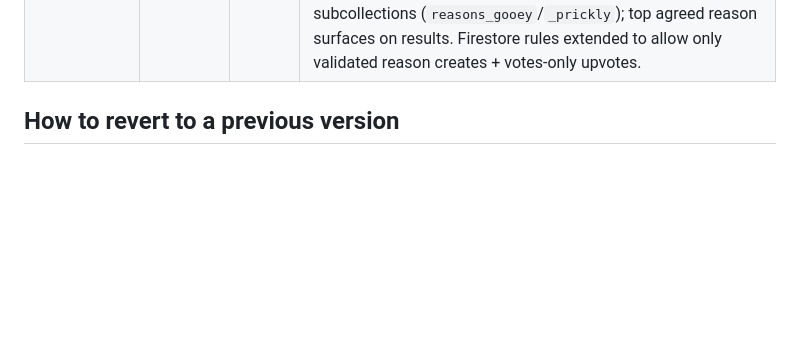
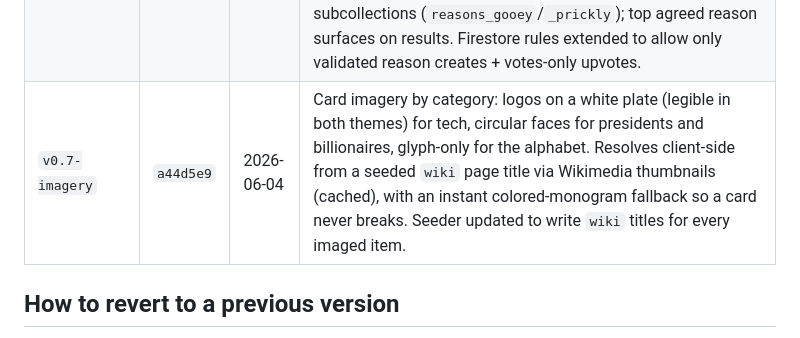
Before and after one commit to jdomsin/Prickles-and-Goo, a Markdown page: VERSIONS.md, the part around the change. GitHub-like rendering; blank space fills up the shorter version.

Commit message:
Log v0.7-imagery in version history

```diff
--- a/VERSIONS.md
+++ b/VERSIONS.md
@@ -12,6 +12,7 @@ turned into a GitHub **Release** — see "Publishing a version" below).
 | `v0.4-glow-shards` | `d426bde` | 2026-06-02 | Shipped the high-fidelity "Glow & Shards" swipe feedback into the live app: layered gooey glow + glassy bubbles (right), faceted shards (left), card environment lighting, quiet word cue, feathered edges, mobile over-card spill. Added billionaires / presidents / alphabet categories + a Vote-screen category switcher. `RANK_MIN_VOTES` restored to 5 for production. |
 | `v0.5-passes` | `5206e67` | 2026-06-02 | Added a gated "pass" (swipe up or down, flies off in that direction). Start with 2 passes; once empty, 5 real votes earn 1 back, up to a max of 5. Subtle pass meter (pips + "+1 in N"), persisted in localStorage; denied passes bounce the card back and shake the meter. |
 | `v0.6-commentary` | `cb47136` | 2026-06-04 | Repeat-gated qualitative commentary: when a returning visitor re-votes an item, a sheet asks *why*, adapting to the moment (flip / conviction / resolved pass). Adaptive capture — free text until a verdict's reason pool hits 3, then agree-with-the-crowd (upvote) with add-your-own. Reasons stored in per-verdict subcollections (`reasons_gooey`/`_prickly`); top agreed reason surfaces on results. Firestore rules extended to allow only validated reason creates + votes-only upvotes. |
+| `v0.7-imagery` | `a44d5e9` | 2026-06-04 | Card imagery by category: logos on a white plate (legible in both themes) for tech, circular faces for presidents and billionaires, glyph-only for the alphabet. Resolves client-side from a seeded `wiki` page title via Wikimedia thumbnails (cached), with an instant colored-monogram fallback so a card never breaks. Seeder updated to write `wiki` titles for every imaged item. |
 
 ## How to revert to a previous version
 
```
